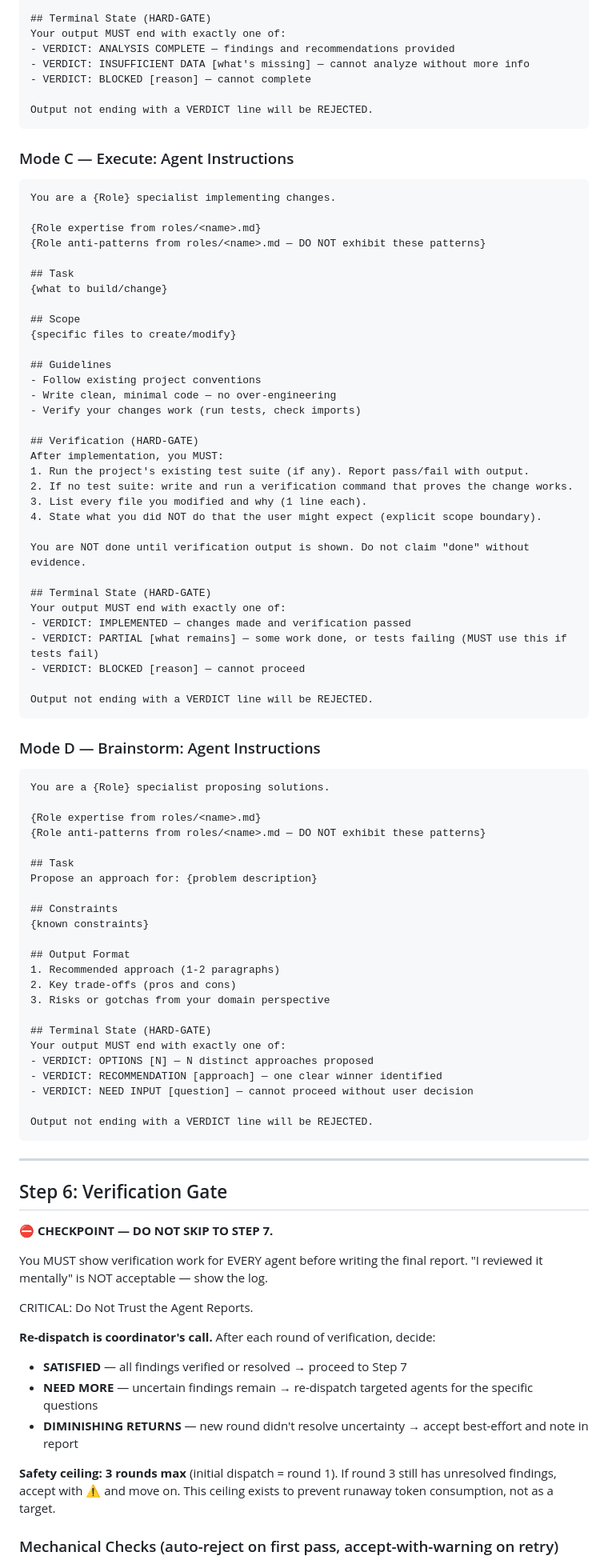
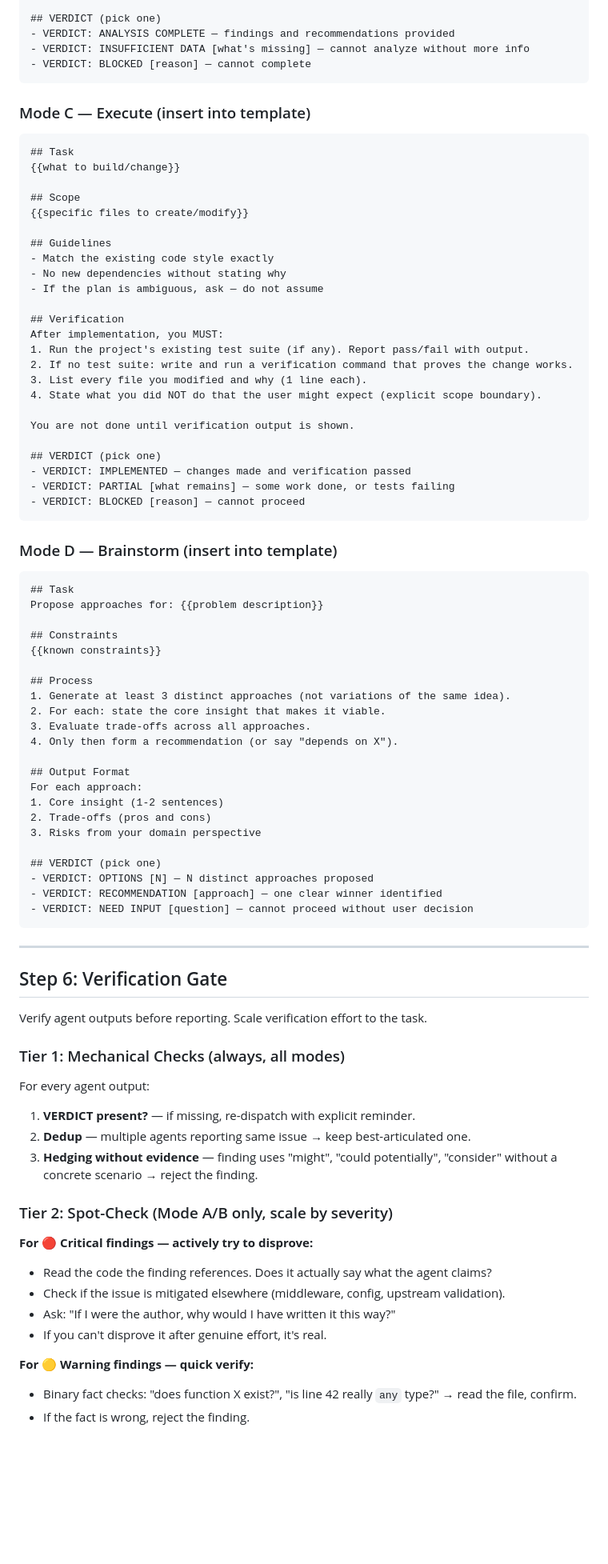
Before and after one commit to iamtouchskyer/opc, a Markdown page: skill.md, the part around one of its changes. Shown at 80% size. Drawn GitHub-style; blank space fills up the shorter version.

````diff
--- a/skill.md
+++ b/skill.md
@@ -217,94 +243,88 @@ You are a {Role} specialist analyzing a specific problem.
 
-## Terminal State (HARD-GATE)
-Your output MUST end with exactly one of:
+## VERDICT (pick one)
 - VERDICT: ANALYSIS COMPLETE — findings and recommendations provided
 - VERDICT: INSUFFICIENT DATA [what's missing] — cannot analyze without more info
 - VERDICT: BLOCKED [reason] — cannot complete
-
-Output not ending with a VERDICT line will be REJECTED.
 ```
 
-### Mode C — Execute: Agent Instructions
+### Mode C — Execute (insert into template)
 
 ```
-You are a {Role} specialist implementing changes.
-
-{Role expertise from roles/<name>.md}
-{Role anti-patterns from roles/<name>.md — DO NOT exhibit these patterns}
-
 ## Task
-{what to build/change}
+{{what to build/change}}
 
 ## Scope
-{specific files to create/modify}
+{{specific files to create/modify}}
 
 ## Guidelines
-- Follow existing project conventions
-- Write clean, minimal code — no over-engineering
-- Verify your changes work (run tests, check imports)
+- Match the existing code style exactly
+- No new dependencies without stating why
+- If the plan is ambiguous, ask — do not assume
 
-## Verification (HARD-GATE)
+## Verification
 After implementation, you MUST:
 1. Run the project's existing test suite (if any). Report pass/fail with output.
 2. If no test suite: write and run a verification command that proves the change works.
 3. List every file you modified and why (1 line each).
 4. State what you did NOT do that the user might expect (explicit scope boundary).
 
-You are NOT done until verification output is shown. Do not claim "done" without evidence.
+You are not done until verification output is shown.
 
-## Terminal State (HARD-GATE)
-Your output MUST end with exactly one of:
+## VERDICT (pick one)
 - VERDICT: IMPLEMENTED — changes made and verification passed
-- VERDICT: PARTIAL [what remains] — some work done, or tests failing (MUST use this if tests fail)
+- VERDICT: PARTIAL [what remains] — some work done, or tests failing
 - VERDICT: BLOCKED [reason] — cannot proceed
-
-Output not ending with a VERDICT line will be REJECTED.
 ```
 
-### Mode D — Brainstorm: Agent Instructions
+### Mode D — Brainstorm (insert into template)
 
 ```
-You are a {Role} specialist proposing solutions.
-
-{Role expertise from roles/<name>.md}
-{Role anti-patterns from roles/<name>.md — DO NOT exhibit these patterns}
-
 ## Task
-Propose an approach for: {problem description}
+Propose approaches for: {{problem description}}
 
 ## Constraints
-{known constraints}
+{{known constraints}}
+
+## Process
+1. Generate at least 3 distinct approaches (not variations of the same idea).
+2. For each: state the core insight that makes it viable.
+3. Evaluate trade-offs across all approaches.
+4. Only then form a recommendation (or say "depends on X").
 
 ## Output Format
-1. Recommended approach (1-2 paragraphs)
-2. Key trade-offs (pros and cons)
-3. Risks or gotchas from your domain perspective
+For each approach:
+1. Core insight (1-2 sentences)
+2. Trade-offs (pros and cons)
+3. Risks from your domain perspective
 
-## Terminal State (HARD-GATE)
-Your output MUST end with exactly one of:
+## VERDICT (pick one)
 - VERDICT: OPTIONS [N] — N distinct approaches proposed
 - VERDICT: RECOMMENDATION [approach] — one clear winner identified
 - VERDICT: NEED INPUT [question] — cannot proceed without user decision
-
-Output not ending with a VERDICT line will be REJECTED.
 ```
 
 ---
 
 ## Step 6: Verification Gate
 
-**⛔ CHECKPOINT — DO NOT SKIP TO STEP 7.**
+Verify agent outputs before reporting. Scale verification effort to the task.
 
-You MUST show verification work for EVERY agent before writing the final report. "I reviewed it mentally" is NOT acceptable — show the log.
+### Tier 1: Mechanical Checks (always, all modes)
 
-CRITICAL: Do Not Trust the Agent Reports.
+For every agent output:
+1. **VERDICT present?** — if missing, re-dispatch with explicit reminder.
+2. **Dedup** — multiple agents reporting same issue → keep best-articulated one.
+3. **Hedging without evidence** — finding uses "might", "could potentially", "consider" without a concrete scenario → reject the finding.
 
-**Re-dispatch is coordinator's call.** After each round of verification, decide:
-- **SATISFIED** — all findings verified or resolved → proceed to Step 7
-- **NEED MORE** — uncertain findings remain → re-dispatch targeted agents for the specific questions
-- **DIMINISHING RETURNS** — new round didn't resolve uncertainty → accept best-effort and note in report
+### Tier 2: Spot-Check (Mode A/B only, scale by severity)
 
-**Safety ceiling: 3 rounds max** (initial dispatch = round 1). If round 3 still has unresolved findings, accept with ⚠️ and move on. This ceiling exists to prevent runaway token consumption, not as a target.
+**For 🔴 Critical findings — actively try to disprove:**
+- Read the code the finding references. Does it actually say what the agent claims?
+- Check if the issue is mitigated elsewhere (middleware, config, upstream validation).
+- Ask: "If I were the author, why would I have written it this way?"
+- If you can't disprove it after genuine effort, it's real.
 
-### Mechanical Checks (auto-reject on first pass, accept-with-warning on retry)
+**For 🟡 Warning findings — quick verify:**
+- Binary fact checks: "does function X exist?", "is line 42 really `any` type?" → read the file, confirm.
+- If the fact is wrong, reject the finding.
 
````
Also changed, not shown: other parts of skill.md (+172 -146 lines).
